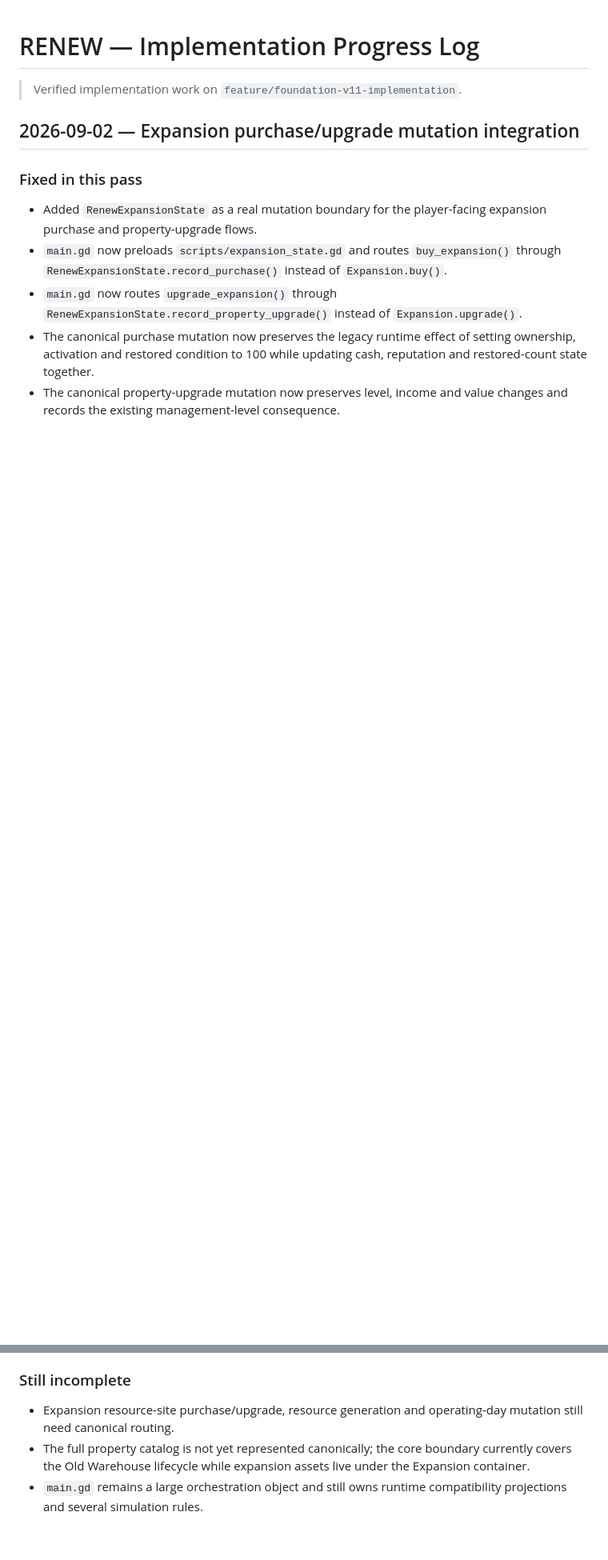
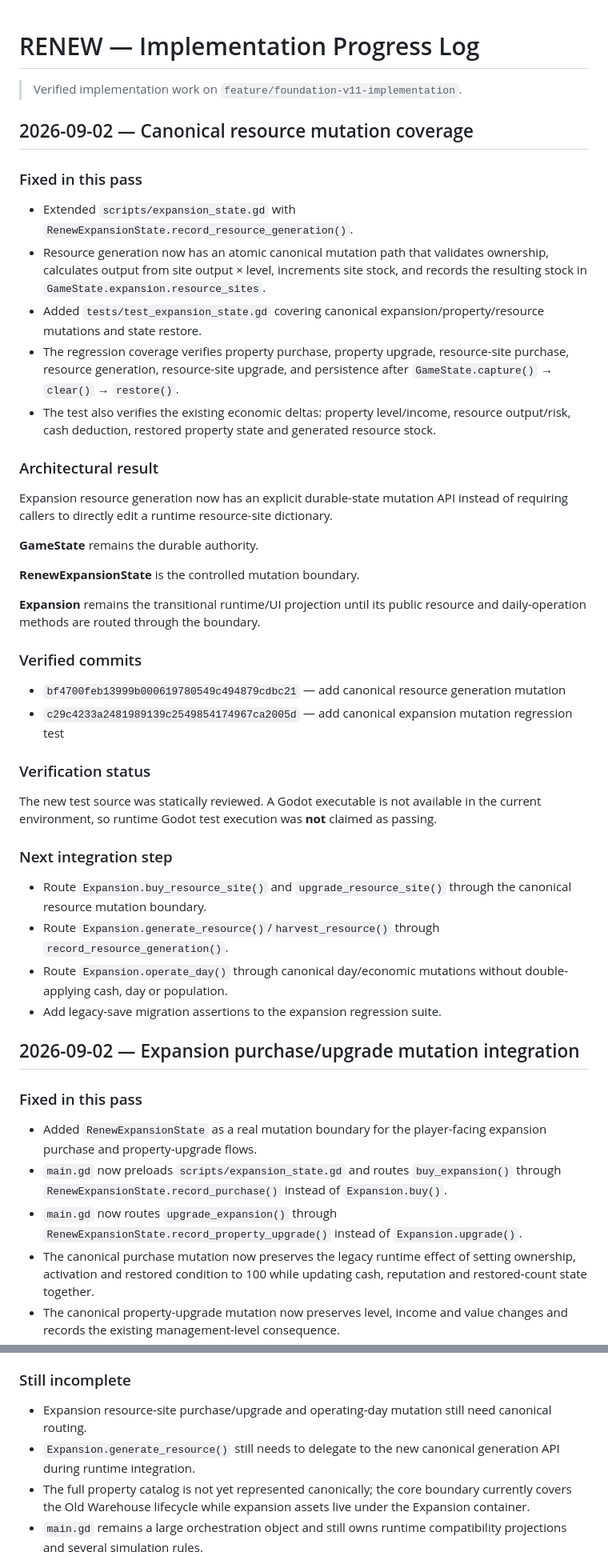
Before and after one commit to eghosa001/Games, a Markdown page: Docs/IMPLEMENTATION_PROGRESS.md, 2 parts joined by grey strips. Shown at 80% size. GitHub-like rendering; blank space fills up the shorter version.

Commit message:
docs: record canonical resource mutation coverage

```diff
--- a/Docs/IMPLEMENTATION_PROGRESS.md
+++ b/Docs/IMPLEMENTATION_PROGRESS.md
@@ -1,6 +1,42 @@
 # RENEW — Implementation Progress Log
 
 > Verified implementation work on `feature/foundation-v11-implementation`.
+
+## 2026-09-02 — Canonical resource mutation coverage
+
+### Fixed in this pass
+
+- Extended `scripts/expansion_state.gd` with `RenewExpansionState.record_resource_generation()`.
+- Resource generation now has an atomic canonical mutation path that validates ownership, calculates output from site output × level, increments site stock, and records the resulting stock in `GameState.expansion.resource_sites`.
+- Added `tests/test_expansion_state.gd` covering canonical expansion/property/resource mutations and state restore.
+- The regression coverage verifies property purchase, property upgrade, resource-site purchase, resource generation, resource-site upgrade, and persistence after `GameState.capture()` → `clear()` → `restore()`.
+- The test also verifies the existing economic deltas: property level/income, resource output/risk, cash deduction, restored property state and generated resource stock.
+
+### Architectural result
+
+Expansion resource generation now has an explicit durable-state mutation API instead of requiring callers to directly edit a runtime resource-site dictionary.
+
+**GameState** remains the durable authority.
+
+**RenewExpansionState** is the controlled mutation boundary.
+
+**Expansion** remains the transitional runtime/UI projection until its public resource and daily-operation methods are routed through the boundary.
+
+### Verified commits
+
+- `bf4700feb13999b000619780549c494879cdbc21` — add canonical resource generation mutation
+- `c29c4233a2481989139c2549854174967ca2005d` — add canonical expansion mutation regression test
+
+### Verification status
+
+The new test source was statically reviewed. A Godot executable is not available in the current environment, so runtime Godot test execution was **not** claimed as passing.
+
+### Next integration step
+
+- Route `Expansion.buy_resource_site()` and `upgrade_resource_site()` through the canonical resource mutation boundary.
+- Route `Expansion.generate_resource()`/`harvest_resource()` through `record_resource_generation()`.
+- Route `Expansion.operate_day()` through canonical day/economic mutations without double-applying cash, day or population.
+- Add legacy-save migration assertions to the expansion regression suite.
 
 ## 2026-09-02 — Expansion purchase/upgrade mutation integration
 
@@ -105,7 +141,8 @@ Main scalar fields remain compatibility projections rather than the intended dur
 
 ### Still incomplete
 
-- Expansion resource-site purchase/upgrade, resource generation and operating-day mutation still need canonical routing.
+- Expansion resource-site purchase/upgrade and operating-day mutation still need canonical routing.
+- `Expansion.generate_resource()` still needs to delegate to the new canonical generation API during runtime integration.
 - The full property catalog is not yet represented canonically; the core boundary currently covers the Old Warehouse lifecycle while expansion assets live under the Expansion container.
 - `main.gd` remains a large orchestration object and still owns runtime compatibility projections and several simulation rules.
 - Employee management UI is incomplete.
```
